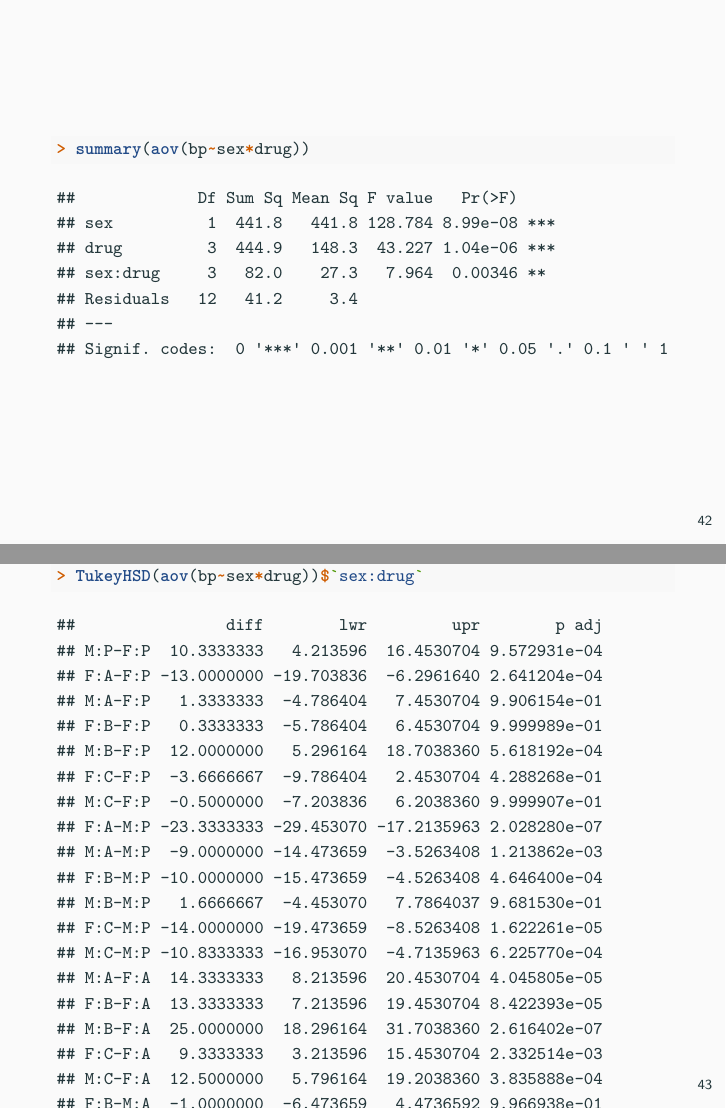
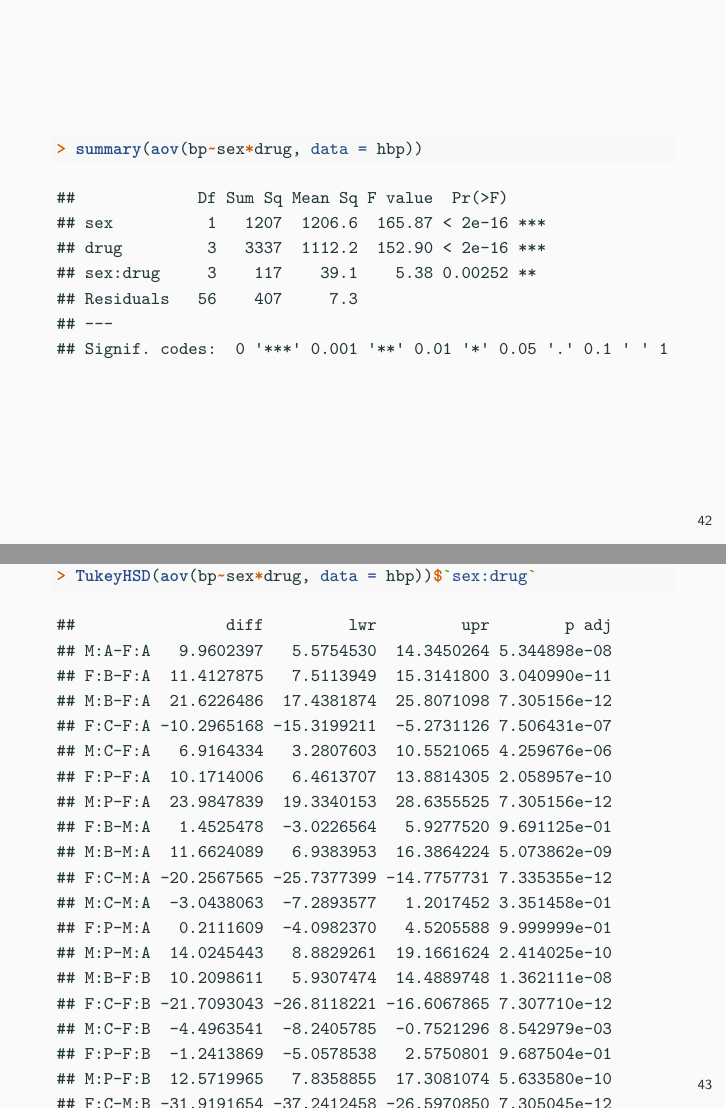
Before and after one commit to andremrsantos/stat-in-r, an R Markdown document (anova/anova.rmd): pages 44 and 45 of 51, joined at a grey line. Rendered offline with R 4.5, knitr and Pandoc, then LaTeX, with nearby package versions.

Commit message:
updated anova.rmd to fix reference error

````diff
--- a/anova/anova.rmd
+++ b/anova/anova.rmd
@@ -446,13 +446,13 @@ boxplot(bp~sex*drug, data=hbp, col = c("red", "blue"))
 ***
 
 ```{r aovTWEx2}
-summary(aov(bp~sex*drug))
+summary(aov(bp~sex*drug, data = hbp))
 ```
 
 ***
 
 ```{r aovTWEXTukey}
-TukeyHSD(aov(bp~sex*drug))$`sex:drug`
+TukeyHSD(aov(bp~sex*drug, data = hbp))$`sex:drug`
 ```
 
 ***
````
Also changed, not shown: anova/anova.pdf, anova/anova.rmd (2 more changed lines).
